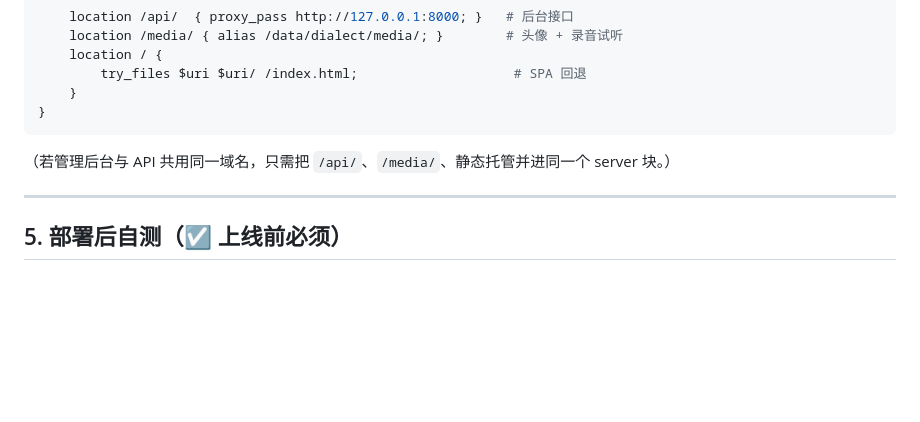
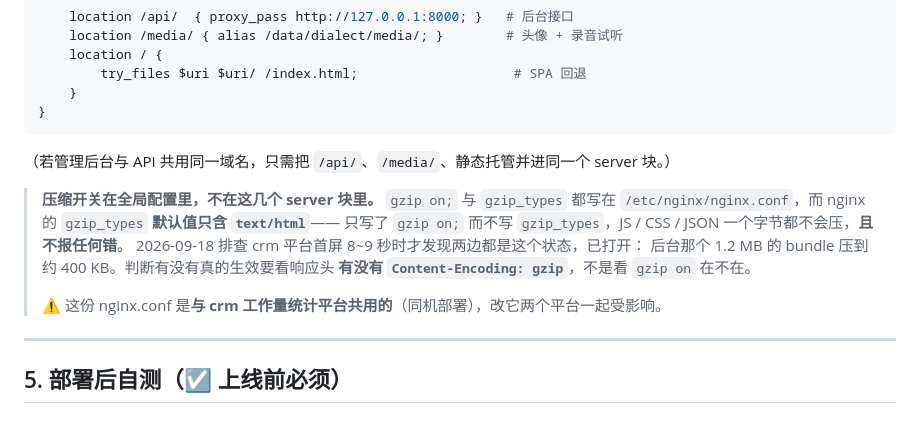
Before and after one commit to Fengwensai/dialect-platform, a Markdown page: docs/deploy-guide.md, the part around the change. Rendered like a GitHub page; blank space fills up the shorter version.

Commit message:
docs(deploy): 说明 gzip 是全局配置，且 nginx 默认不压 JS/CSS
`gzip on;` 与 `gzip_types` 都在 /etc/nginx/nginx.conf，不在下面的站点块里；
nginx 的 gzip_types 默认值只含 text/html，所以只写 `gzip on;` 时 JS/CSS/JSON
全部裸传，而且不报任何错。2026-09-18 排查 crm 首屏 8~9 秒时才发现两个平台
都中招，已在全局打开（后台 bundle 1.2 MB → 约 400 KB）。判断是否生效要看
响应头有没有 Content-Encoding: gzip。

补这段是因为它不会以任何报错的形式暴露，下一个照着本文档配 nginx 的人
只会原样再踩一次；同时提醒这份配置与 crm 平台共用，改它两边一起变。

Co-Authored-By: Claude Code <noreply@anthropic.com>

````diff
--- a/docs/deploy-guide.md
+++ b/docs/deploy-guide.md
@@ -220,6 +220,15 @@ server {
 ```
 （若管理后台与 API 共用同一域名，只需把 `/api/`、`/media/`、静态托管并进同一个 server 块。）
 
+> **压缩开关在全局配置里，不在这几个 server 块里。** `gzip on;` 与 `gzip_types` 都写在
+> `/etc/nginx/nginx.conf`，而 nginx 的 `gzip_types` **默认值只含 `text/html`**——
+> 只写了 `gzip on;` 而不写 `gzip_types`，JS / CSS / JSON 一个字节都不会压，**且不报任何错**。
+> 2026-09-18 排查 crm 平台首屏 8~9 秒时才发现两边都是这个状态，已打开：
+> 后台那个 1.2 MB 的 bundle 压到约 400 KB。判断有没有真的生效要看响应头
+> **有没有 `Content-Encoding: gzip`**，不是看 `gzip on` 在不在。
+>
+> ⚠️ 这份 nginx.conf 是**与 crm 工作量统计平台共用的**（同机部署），改它两个平台一起受影响。
+
 ---
 
 ## 5. 部署后自测（☑ 上线前必须）
````
